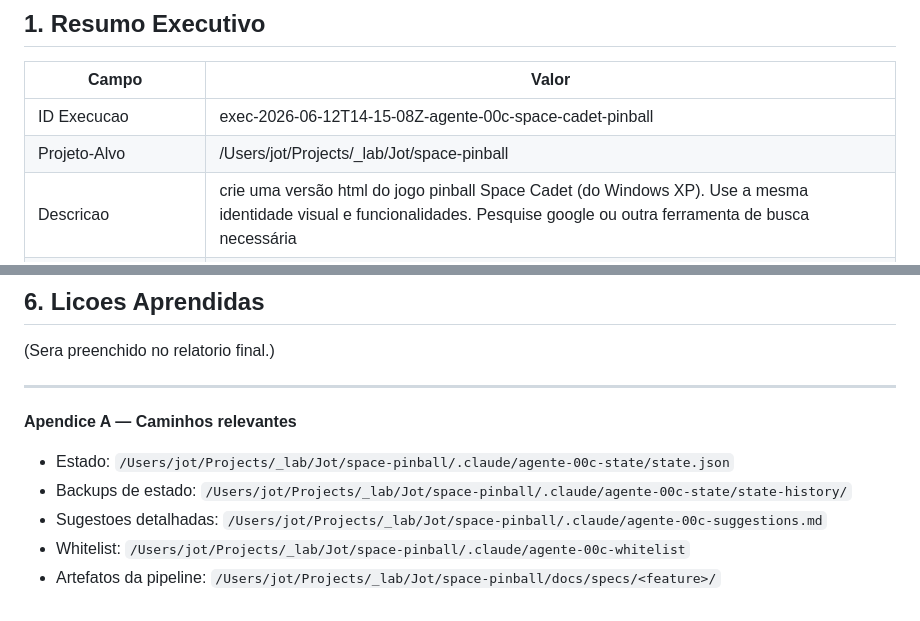
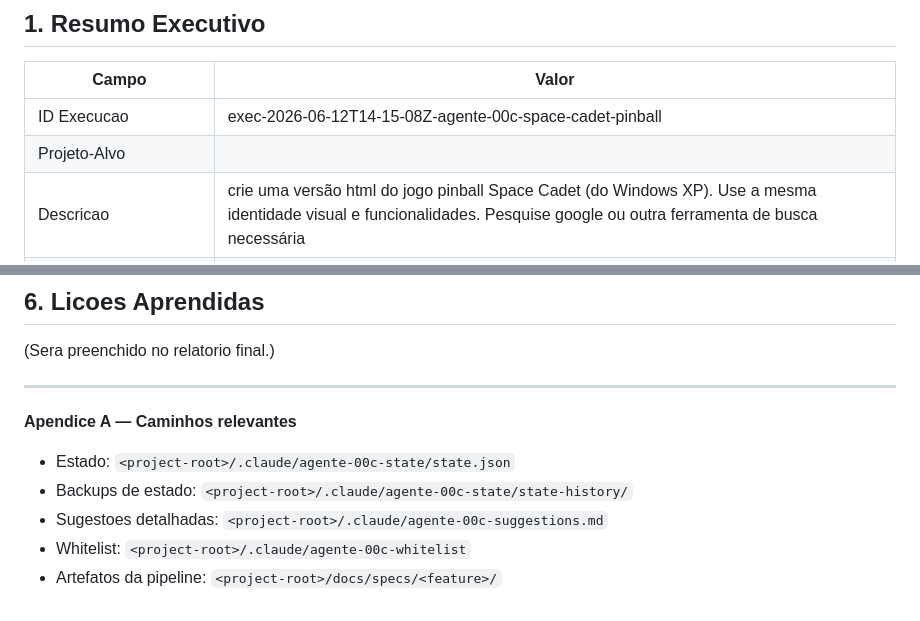
Before and after one commit to JotJunior/space-pinball, a Markdown page: .claude/agente-00c-report.md, 2 parts joined by grey strips. GitHub-like rendering.

Commit message:
docs(agente-00c): obscurece caminhos absolutos no relatório
Substitui o prefixo /Users/<user>/... por <project-root> no
agente-00c-report.md para não expor usuário/estrutura de diretórios
no GitHub.

Co-Authored-By: Claude Opus 4.8 (1M context) <noreply@anthropic.com>

```diff
--- a/.claude/agente-00c-report.md
+++ b/.claude/agente-00c-report.md
@@ -11,7 +11,7 @@
 | Campo | Valor |
 |-------|-------|
 | ID Execucao | exec-2026-06-12T14-15-08Z-agente-00c-space-cadet-pinball |
-| Projeto-Alvo | /Users/jot/Projects/_lab/Jot/space-pinball |
+| Projeto-Alvo | <project-root> |
 | Descricao | crie uma versão html do jogo pinball Space Cadet (do Windows XP). Use a mesma identidade visual e funcionalidades. Pesquise google ou outra ferramenta de busca necessária |
 | Stack final | TypeScript strict + Canvas 2D + Web Audio API + localStorage + ES modules |
 | Status | em_andamento |
@@ -688,8 +688,8 @@ Nenhuma sugestao para skills globais nesta execucao.
 
 **Apendice A — Caminhos relevantes**
 
-- Estado: `/Users/jot/Projects/_lab/Jot/space-pinball/.claude/agente-00c-state/state.json`
-- Backups de estado: `/Users/jot/Projects/_lab/Jot/space-pinball/.claude/agente-00c-state/state-history/`
-- Sugestoes detalhadas: `/Users/jot/Projects/_lab/Jot/space-pinball/.claude/agente-00c-suggestions.md`
-- Whitelist: `/Users/jot/Projects/_lab/Jot/space-pinball/.claude/agente-00c-whitelist`
-- Artefatos da pipeline: `/Users/jot/Projects/_lab/Jot/space-pinball/docs/specs/<feature>/`
+- Estado: `<project-root>/.claude/agente-00c-state/state.json`
+- Backups de estado: `<project-root>/.claude/agente-00c-state/state-history/`
+- Sugestoes detalhadas: `<project-root>/.claude/agente-00c-suggestions.md`
+- Whitelist: `<project-root>/.claude/agente-00c-whitelist`
+- Artefatos da pipeline: `<project-root>/docs/specs/<feature>/`
```
